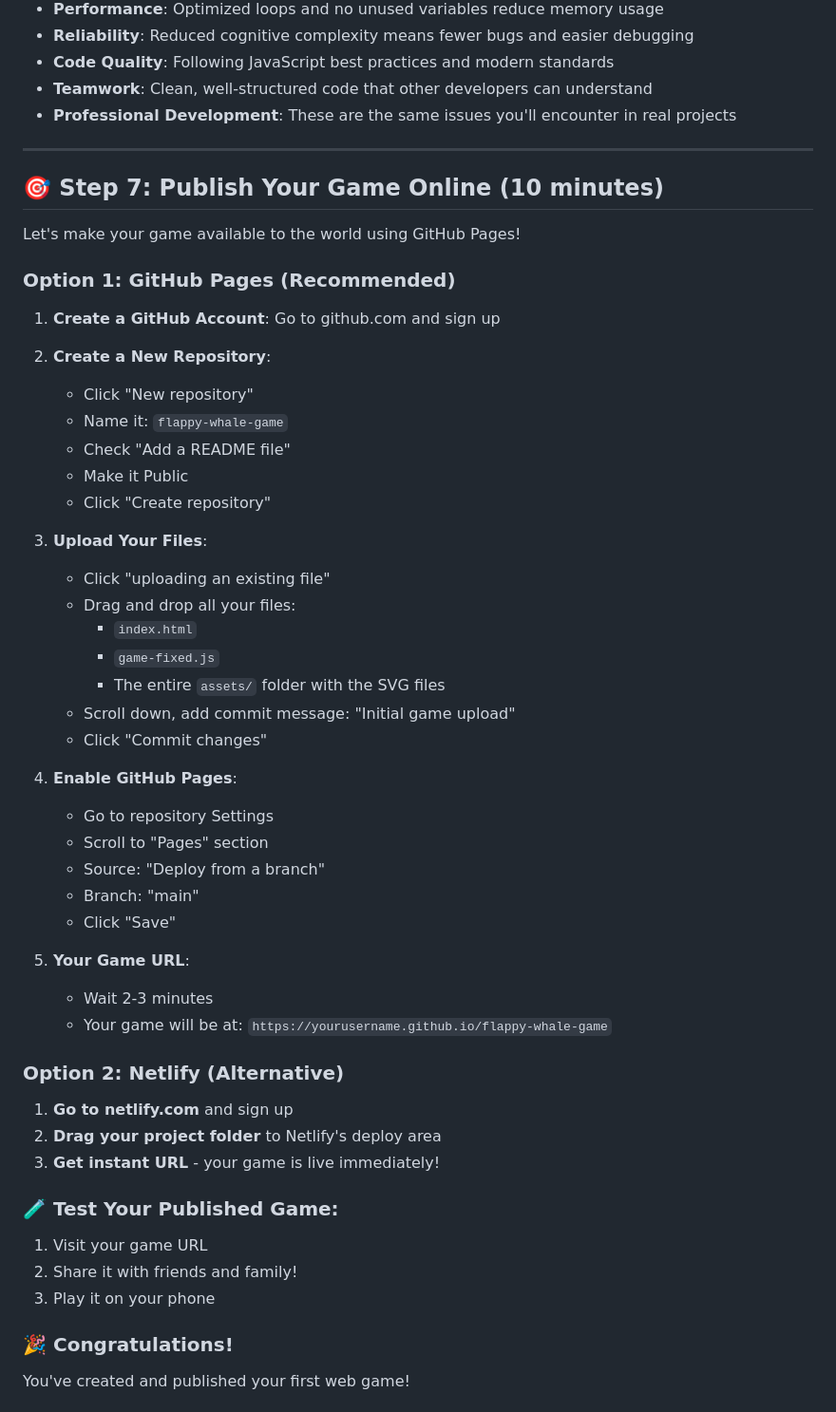
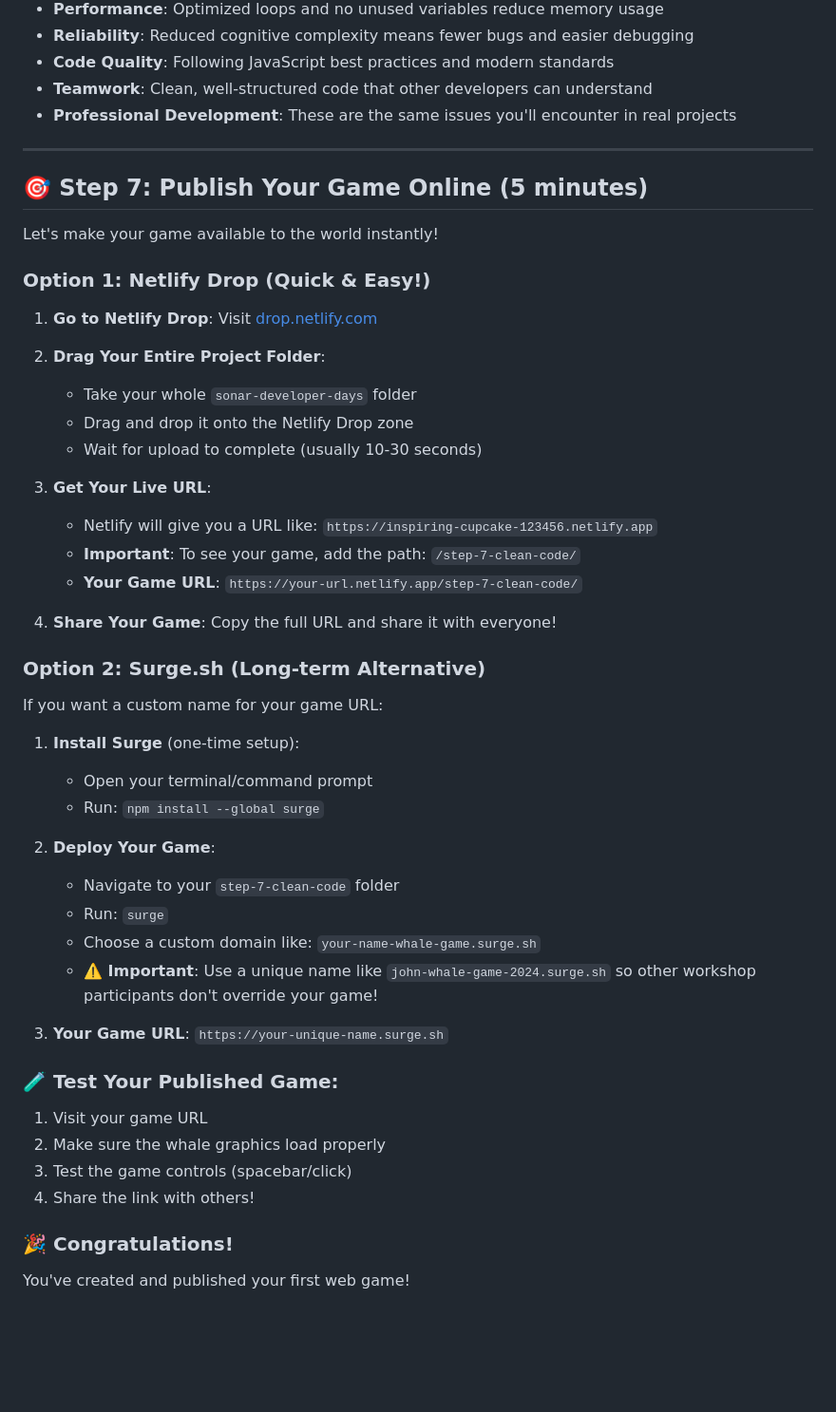
Before and after one commit to julien-camus-sonarsource/sonar-developer-days, a Markdown page: TUTORIAL.md, the part around the change. Shown: that part at 95% size. Drawn GitHub-style; blank space fills up the shorter version.

Commit message:
Adapt the deployment phase

```diff
--- a/TUTORIAL.md
+++ b/TUTORIAL.md
@@ -1376,51 +1376,47 @@ Change the script line in your `index.html`:
 
 ---
 
-## 🎯 Step 7: Publish Your Game Online (10 minutes)
-
-Let's make your game available to the world using GitHub Pages!
-
-### Option 1: GitHub Pages (Recommended)
-
-1. **Create a GitHub Account**: Go to github.com and sign up
-
-2. **Create a New Repository**:
-   - Click "New repository"
-   - Name it: `flappy-whale-game`
-   - Check "Add a README file"
-   - Make it Public
-   - Click "Create repository"
-
-3. **Upload Your Files**:
-   - Click "uploading an existing file"
-   - Drag and drop all your files:
-     - `index.html`
-     - `game-fixed.js`
-     - The entire `assets/` folder with the SVG files
-   - Scroll down, add commit message: "Initial game upload"
-   - Click "Commit changes"
-
-4. **Enable GitHub Pages**:
-   - Go to repository Settings
-   - Scroll to "Pages" section
-   - Source: "Deploy from a branch"
-   - Branch: "main"
-   - Click "Save"
-
-5. **Your Game URL**:
-   - Wait 2-3 minutes
-   - Your game will be at: `https://yourusername.github.io/flappy-whale-game`
-
-### Option 2: Netlify (Alternative)
-
-1. **Go to netlify.com** and sign up
-2. **Drag your project folder** to Netlify's deploy area
-3. **Get instant URL** - your game is live immediately!
+## 🎯 Step 7: Publish Your Game Online (5 minutes)
+
+Let's make your game available to the world instantly!
+
+### Option 1: Netlify Drop (Quick & Easy!)
+
+1. **Go to Netlify Drop**: Visit [drop.netlify.com](https://drop.netlify.com)
+
+2. **Drag Your Entire Project Folder**:
+   - Take your whole `sonar-developer-days` folder
+   - Drag and drop it onto the Netlify Drop zone
+   - Wait for upload to complete (usually 10-30 seconds)
+
+3. **Get Your Live URL**:
+   - Netlify will give you a URL like: `https://inspiring-cupcake-123456.netlify.app`
+   - **Important**: To see your game, add the path: `/step-7-clean-code/`
+   - **Your Game URL**: `https://your-url.netlify.app/step-7-clean-code/`
+
+4. **Share Your Game**: Copy the full URL and share it with everyone!
+
+### Option 2: Surge.sh (Long-term Alternative)
+
+If you want a custom name for your game URL:
+
+1. **Install Surge** (one-time setup):
+   - Open your terminal/command prompt
+   - Run: `npm install --global surge`
+
+2. **Deploy Your Game**:
+   - Navigate to your `step-7-clean-code` folder
+   - Run: `surge`
+   - Choose a custom domain like: `your-name-whale-game.surge.sh`
+   - **⚠️ Important**: Use a unique name like `john-whale-game-2024.surge.sh` so other workshop participants don't override your game!
+
+3. **Your Game URL**: `https://your-unique-name.surge.sh`
 
 ### 🧪 Test Your Published Game:
 1. Visit your game URL
-2. Share it with friends and family!
-3. Play it on your phone
+2. Make sure the whale graphics load properly
+3. Test the game controls (spacebar/click)
+4. Share the link with others!
 
 ### 🎉 Congratulations!
 You've created and published your first web game!
```
